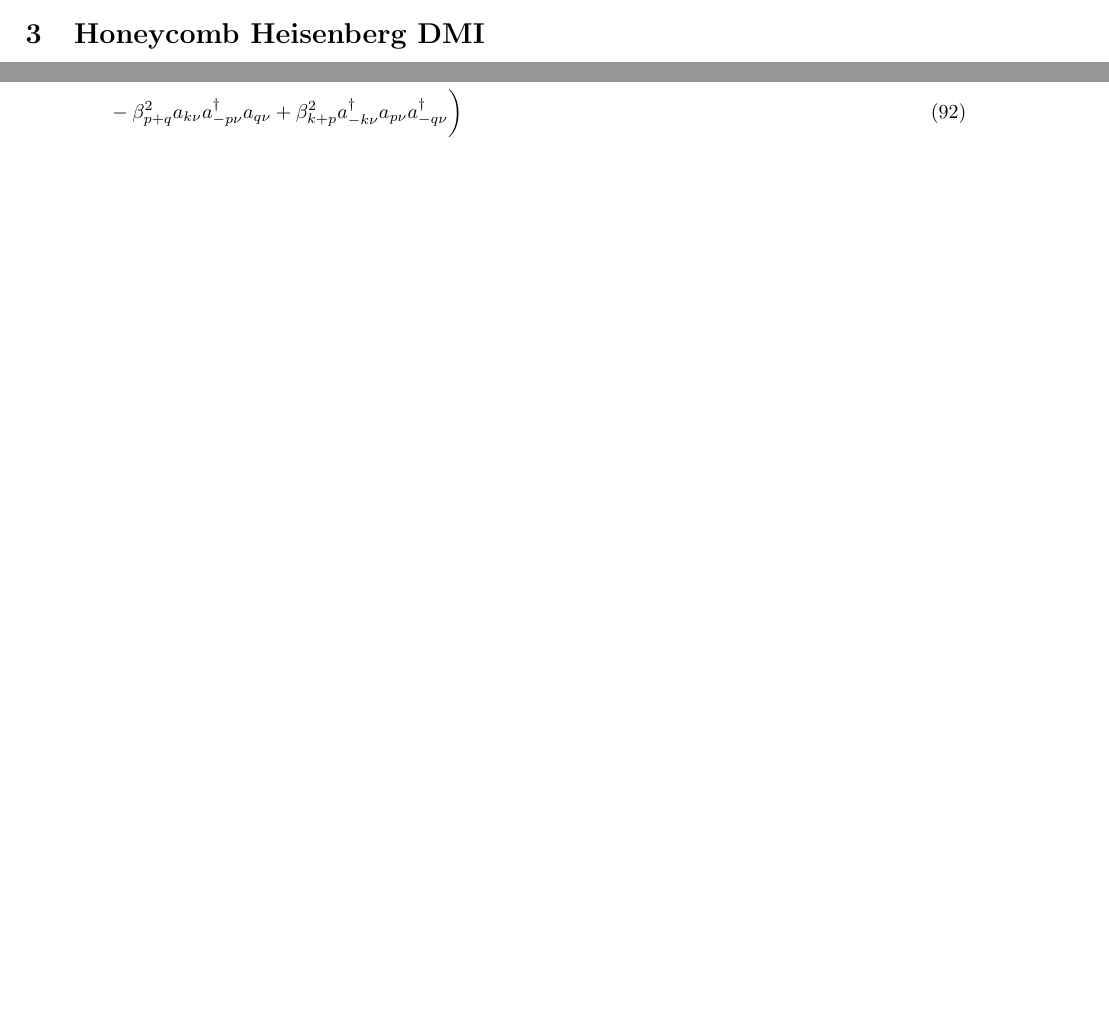
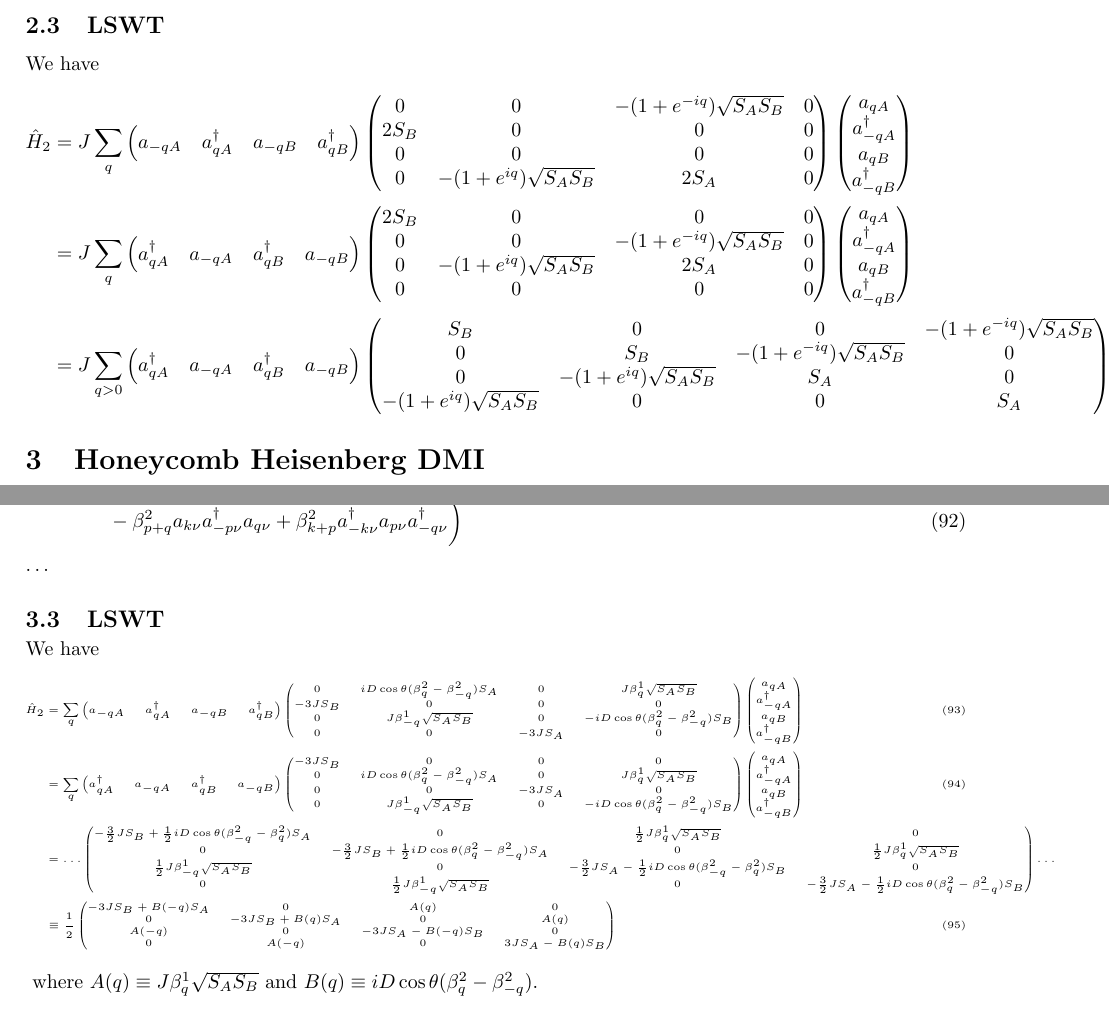
Before and after one commit to JonasHabel/magpy, a LaTeX document (test_models.tex): two parts of pages 4 and 7 of 7 before the commit and two parts of pages 5 and 8 of 8 after it, joined at a grey line, cut at the place of the change, the shorter picture padded with empty space. Compiled offline with pdfLaTeX.

Commit message:
Refactoring and reimplemented LSWT BdG Hamiltonian

```diff
--- a/test_models.tex
+++ b/test_models.tex
@@ -230,6 +231,43 @@ Quartic Hamiltonian:
 	&= J \frac{1}{N} \sum_{klpq} \delta_{k+l+p+q,0} \Bigg( -(1 + e^{-i(p+q)}) a_{-kA}^\dagger a_{lA} a_{-pB}^\dagger a_{qB} \\
 	&\ + \frac{1}{4} \Bigg( (1 + e^{-i(l+p+q)}) \sqrt{\frac{S_A}{S_B}} a_{kA} a_{-lB}^\dagger a_{pB} a_{qB} + (1 + e^{-iq}) \sqrt{\frac{S_B}{S_A}} a_{-kA}^\dagger a_{lA} a_{pA} a_{qB} \\
 	&\qquad + (1 + e^{-i(k+l+p)}) \sqrt{\frac{S_A}{S_B}} a_{-kB}^\dagger a_{-lB}^\dagger a_{pB} a_{-qA}^\dagger + (1 + e^{-ik}) \sqrt{\frac{S_B}{S_A}} a_{-kB}^\dagger a_{-lA}^\dagger a_{-pA}^\dagger a_{qA} \Bigg) \Bigg)
+\end{align}
+
+\subsection{LSWT}
+We have
+\begin{align}
+	\hat H_2 &= J \sum_{q} \begin{pmatrix}
+		a_{-qA} & a_{qA}^\dagger & a_{-qB} & a_{qB}^\dagger
+	\end{pmatrix} \begin{pmatrix}
+		0 & 0 & -(1 + e^{-iq}) \sqrt{S_A S_B} & 0 \\
+		2S_B & 0 & 0 & 0 \\
+		0 & 0 & 0 & 0 \\
+		0 & -(1 + e^{iq}) \sqrt{S_A S_B} & 2S_A & 0
+	\end{pmatrix} \begin{pmatrix}
+		a_{qA} \\ a_{-qA}^\dagger \\ a_{qB} \\ a_{-qB}^\dagger
+	\end{pmatrix} \nonumber \\
+%
+	 &= J \sum_{q} \begin{pmatrix}
+		a_{qA}^\dagger & a_{-qA} & a_{qB}^\dagger & a_{-qB}
+	\end{pmatrix} \begin{pmatrix}
+	2S_B & 0 & 0 & 0 \\
+		0 & 0 & -(1 + e^{-iq}) \sqrt{S_A S_B} & 0 \\
+		0 & -(1 + e^{iq}) \sqrt{S_A S_B} & 2S_A & 0 \\
+		0 & 0 & 0 & 0
+	\end{pmatrix} \begin{pmatrix}
+		a_{qA} \\ a_{-qA}^\dagger \\ a_{qB} \\ a_{-qB}^\dagger
+	\end{pmatrix} \nonumber \\
+%
+	 &= J \sum_{q>0} \begin{pmatrix}
+		a_{qA}^\dagger & a_{-qA} & a_{qB}^\dagger & a_{-qB}
+	\end{pmatrix} \begin{pmatrix}
+		S_B & 0 & 0 & -(1 + e^{-iq}) \sqrt{S_A S_B} \\
+		0 & S_B & -(1 + e^{-iq}) \sqrt{S_A S_B} & 0 \\
+		0 & -(1 + e^{iq}) \sqrt{S_A S_B} & S_A & 0 \\
+		-(1 + e^{iq}) \sqrt{S_A S_B} & 0 & 0 & S_A
+	\end{pmatrix} \begin{pmatrix}
+		a_{qA} \\ a_{-qA}^\dagger \\ a_{qB} \\ a_{-qB}^\dagger
+	\end{pmatrix} \nonumber
 \end{align}
 
 
@@ -355,5 +393,46 @@ Cubic Hamiltonian:
 	&= \frac{i D \sin\theta}{\sqrt{2N}} \sum_{kpq} \delta_{k+p+q,0} \sum_\nu (-1)^\nu \sqrt{S_\nu} \bigg( \left( \beta_q^2 + \frac{1}{4} \left( \beta_{k+p+q}^2 - 3 \right) \right) a_{-k\nu}^\dagger a_{p\nu} a_{q\nu} - \left( \beta_k^2 + \frac{1}{4} \left( \beta_{k+p+q}^2 - 3 \right) \right) a_{-k\nu}^\dagger a_{-p\nu}^\dagger a_{q\nu} \\
 	&\hspace{1cm} - \beta_{p+q}^2 a_{k\nu} a_{-p\nu}^\dagger a_{q\nu} + \beta_{k+p}^2 a_{-k\nu}^\dagger a_{p\nu} a_{-q\nu}^\dagger \bigg)
 \end{align}
+\dots
+
+\subsection{LSWT}
+We have
+\begin{tiny}
+\begin{align}
+	\hat H_2 &= \sum_{q} \begin{pmatrix}
+		a_{-qA} & a_{qA}^\dagger & a_{-qB} & a_{qB}^\dagger
+	\end{pmatrix} \begin{pmatrix}
+		0 & iD\cos\theta (\beta_q^2 - \beta_{-q}^2) S_A & 0 & J \beta_q^1 \sqrt{S_A S_B} \\
+		-3J S_B & 0 & 0 & 0 \\
+		0 & J \beta_{-q}^1 \sqrt{S_A S_B} & 0 & -iD\cos\theta (\beta_q^2 - \beta_{-q}^2) S_B \\
+		0 & 0 & -3J S_A & 0
+	\end{pmatrix} \begin{pmatrix}
+		a_{qA} \\ a_{-qA}^\dagger \\ a_{qB} \\ a_{-qB}^\dagger
+	\end{pmatrix} \\
+%
+	&= \sum_{q} \begin{pmatrix}
+		a_{qA}^\dagger & a_{-qA} & a_{qB}^\dagger & a_{-qB}
+	\end{pmatrix} \begin{pmatrix}
+		-3J S_B & 0 & 0 & 0 \\
+		0 & iD\cos\theta (\beta_q^2 - \beta_{-q}^2) S_A & 0 & J \beta_q^1 \sqrt{S_A S_B} \\
+		0 & 0 & -3J S_A & 0 \\
+		0 & J \beta_{-q}^1 \sqrt{S_A S_B} & 0 & -iD\cos\theta (\beta_q^2 - \beta_{-q}^2) S_B
+	\end{pmatrix} \begin{pmatrix}
+		a_{qA} \\ a_{-qA}^\dagger \\ a_{qB} \\ a_{-qB}^\dagger
+	\end{pmatrix} \\
+%
+	&= \dots \begin{pmatrix}
+		-\frac{3}{2} J S_B + \frac{1}{2} iD\cos\theta (\beta_{-q}^2 - \beta_{q}^2) S_A & 0 & \frac{1}{2} J \beta_q^1 \sqrt{S_A S_B} & 0 \\
+		0 & - \frac{3}{2}JS_B + \frac{1}{2} iD\cos\theta (\beta_q^2 - \beta_{-q}^2) S_A & 0 & \frac{1}{2} J \beta_q^1 \sqrt{S_A S_B} \\
+		\frac{1}{2} J \beta_{-q}^1 \sqrt{S_A S_B} & 0 & -\frac{3}{2} J S_A - \frac{1}{2} iD\cos\theta (\beta_{-q}^2 - \beta_{q}^2) S_B & 0 \\
+		0 & \frac{1}{2} J \beta_{-q}^1 \sqrt{S_A S_B} & 0 & -\frac{3}{2} J S_A - \frac{1}{2} iD\cos\theta (\beta_q^2 - \beta_{-q}^2) S_B
+	\end{pmatrix} \dots \nonumber \\
+%
+	&\equiv \frac{1}{2} \begin{pmatrix}
+		-3JS_B + B(-q) S_A & 0 & A(q) & 0 \\ 0 & -3JS_B + B(q) S_A & 0 & A(q) \\ A(-q) & 0 & -3JS_A - B(-q) S_B & 0 \\ 0 & A(-q) & 0 & 3JS_A - B(q) S_B
+	\end{pmatrix}
+\end{align}
+\end{tiny}
+where $A(q) \equiv J\beta_q^1 \sqrt{S_A S_B}$ and $B(q) \equiv iD\cos\theta (\beta_q^2 - \beta_{-q}^2)$.
 
 \end{document}
```
Also changed, not shown: test_models.tex (27 more changed lines), 4 other files.
